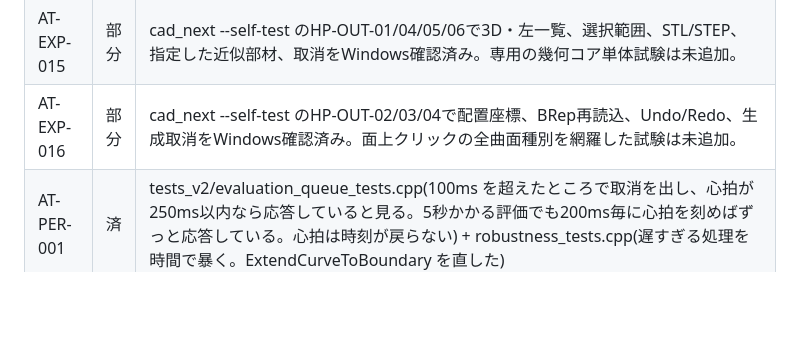
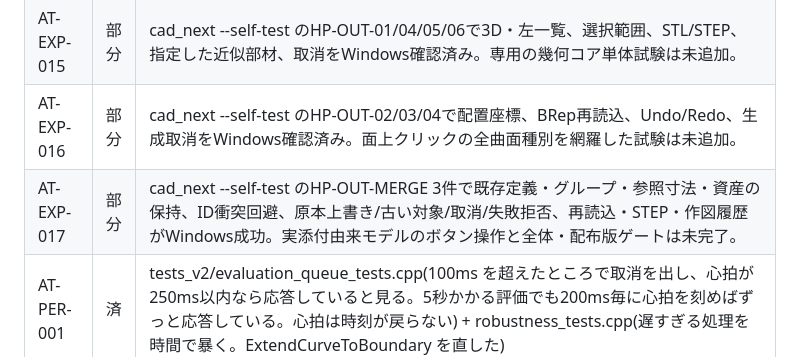
Before and after one commit to tatata93/kachakachaCAD, a Markdown page: docs/v2/acceptance-coverage.md, the part around the change. Rendered like a GitHub page; blank space fills up the shorter version.

```diff
--- a/docs/v2/acceptance-coverage.md
+++ b/docs/v2/acceptance-coverage.md
@@ -121,6 +121,7 @@
 | AT-EXP-014 | 済 | tests_v2/sub_document_tests.cpp(部品を選ぶと面・線・作業平面が残り無関係な線は入らない。残した依存は名前で知らせる。出来た文書は保存して読み直せる。空と無いものは断る。作り方の中身が指す id を全部拾う)+ cad_next --self-test(選んだものだけを別の文書にでき、開き直すと部品が作り直され、無関係な線は入らない) |
 | AT-EXP-015 | 部分 | cad_next --self-test のHP-OUT-01/04/05/06で3D・左一覧、選択範囲、STL/STEP、指定した近似部材、取消をWindows確認済み。専用の幾何コア単体試験は未追加。 |
 | AT-EXP-016 | 部分 | cad_next --self-test のHP-OUT-02/03/04で配置座標、BRep再読込、Undo/Redo、生成取消をWindows確認済み。面上クリックの全曲面種別を網羅した試験は未追加。 |
+| AT-EXP-017 | 部分 | cad_next --self-test のHP-OUT-MERGE 3件で既存定義・グループ・参照寸法・資産の保持、ID衝突回避、原本上書き/古い対象/取消/失敗拒否、再読込・STEP・作図履歴がWindows成功。実添付由来モデルのボタン操作と全体・配布版ゲートは未完了。 |
 | AT-PER-001 | 済 | tests_v2/evaluation_queue_tests.cpp(100ms を超えたところで取消を出し、心拍が250ms以内なら応答していると見る。5秒かかる評価でも200ms毎に心拍を刻めばずっと応答している。心拍は時刻が戻らない) + robustness_tests.cpp(遅すぎる処理を時間で暴く。ExtendCurveToBoundary を直した) |
 | AT-PER-002 | 済 | tests_v2/evaluation_queue_tests.cpp(長い評価の途中で文書が変わると前の評価に取消の合図が立ち、遅れて返った結果は PER-002 で捨てる。20回続けて差し替えても生きているのは最後の1つだけで、19件を捨てる。番号が合っていても版が違えば捨て、どの版を待っていたかを言う。取消の合図は別スレッドから見える) |
 | AT-PER-003 | 済 | tests_v2/scale_tests.cpp(1000ワイヤーの保存・読込・検証。1万本でも動く)。画面側は WP-08後半 |
```
Also changed, not shown: docs/manual/README.md (+9 -0 lines), docs/refactoring-plan.md (+10 -0 lines), docs/manual/images/v2-output-merge-existing.png (added), 11 other files.
